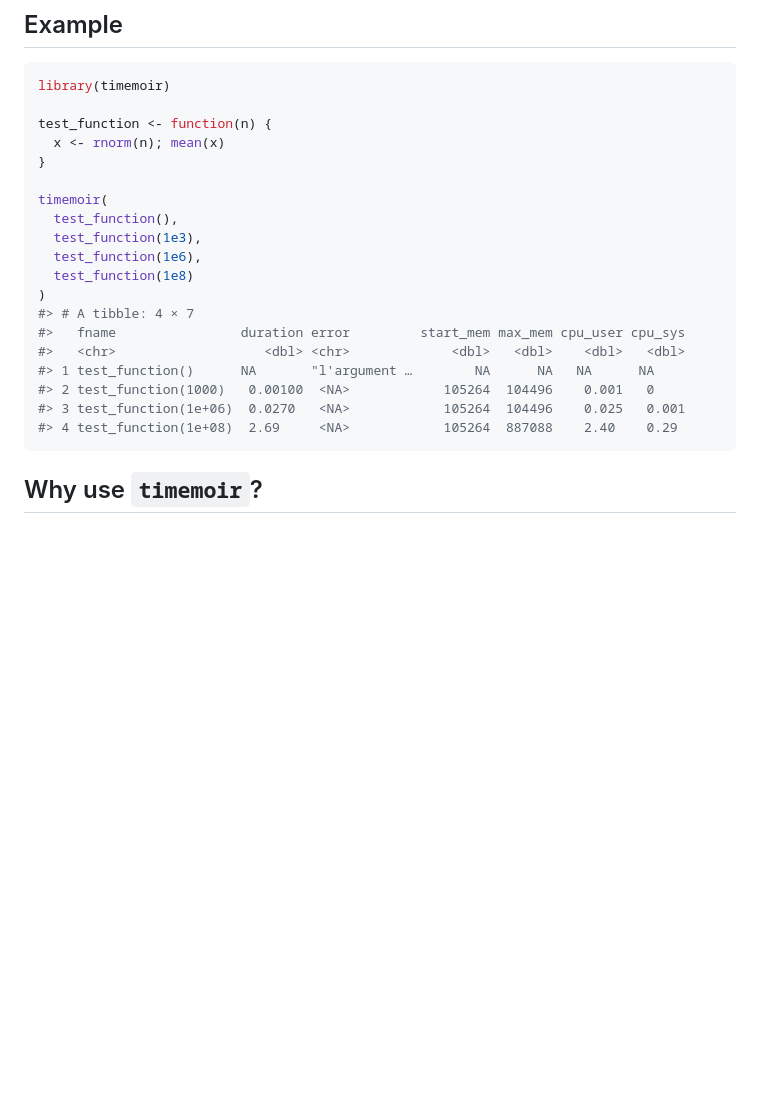
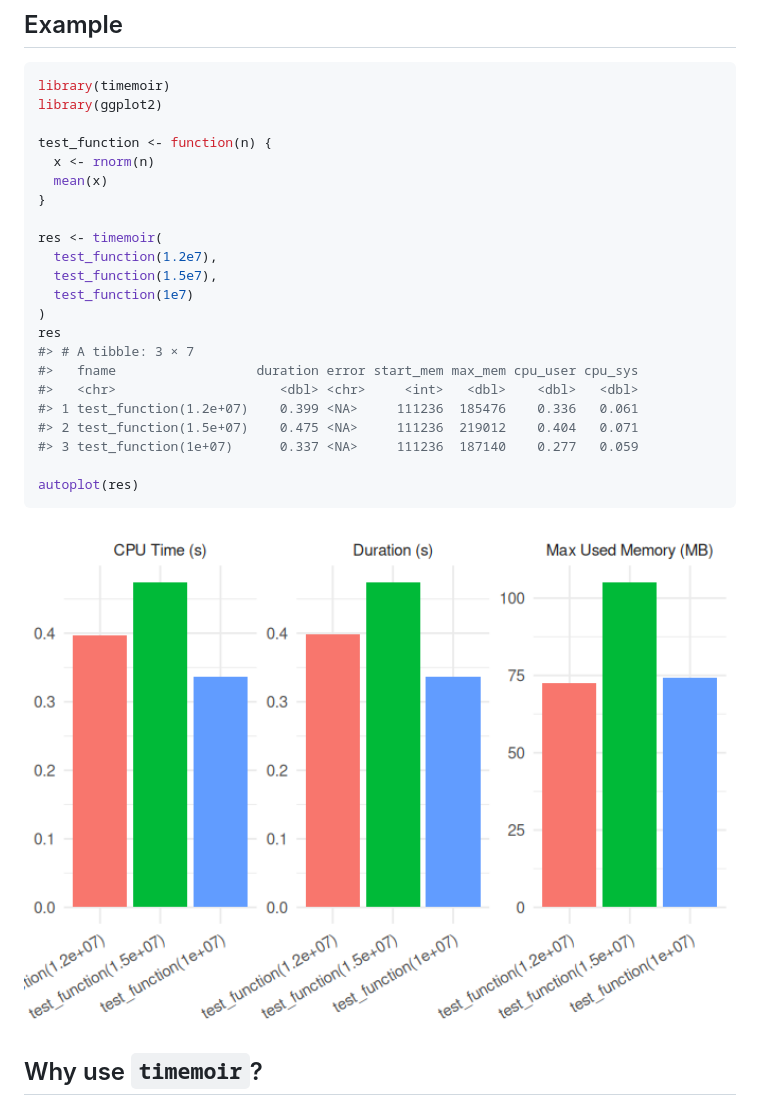
Before and after one commit to nbc/timemoir, a Markdown page: README.md, the part around the change. GitHub-like rendering; pictures changed too: man/figures/README-example-1.png (added); blank space fills up the shorter version.

Commit message:
* Add plot and autoplot functions * Add as_timemoir function * documentation

````diff
--- a/README.md
+++ b/README.md
@@ -50,25 +50,30 @@ devtools::install_github("nbc/timemoir")
 
 ``` r
 library(timemoir)
+library(ggplot2)
 
 test_function <- function(n) {
-  x <- rnorm(n); mean(x)
+  x <- rnorm(n)
+  mean(x)
 }
 
-timemoir(
-  test_function(),
-  test_function(1e3),
-  test_function(1e6),
-  test_function(1e8)
+res <- timemoir(
+  test_function(1.2e7),
+  test_function(1.5e7),
+  test_function(1e7)
 )
-#> # A tibble: 4 × 7
-#>   fname                duration error         start_mem max_mem cpu_user cpu_sys
-#>   <chr>                   <dbl> <chr>             <dbl>   <dbl>    <dbl>   <dbl>
-#> 1 test_function()      NA       "l'argument …        NA      NA   NA      NA
-#> 2 test_function(1000)   0.00100  <NA>            105264  104496    0.001   0
-#> 3 test_function(1e+06)  0.0270   <NA>            105264  104496    0.025   0.001
-#> 4 test_function(1e+08)  2.69     <NA>            105264  887088    2.40    0.29
+res
+#> # A tibble: 3 × 7
+#>   fname                  duration error start_mem max_mem cpu_user cpu_sys
+#>   <chr>                     <dbl> <chr>     <int>   <dbl>    <dbl>   <dbl>
+#> 1 test_function(1.2e+07)    0.399 <NA>     111236  185476    0.336   0.061
+#> 2 test_function(1.5e+07)    0.475 <NA>     111236  219012    0.404   0.071
+#> 3 test_function(1e+07)      0.337 <NA>     111236  187140    0.277   0.059
+
+autoplot(res)
 ```
+
+<img src="man/figures/README-example-1.png" width="100%" />
 
 ## Why use `timemoir`?
 
````
Also changed, not shown: NEWS.md (+5 -0 lines), 13 other files.
